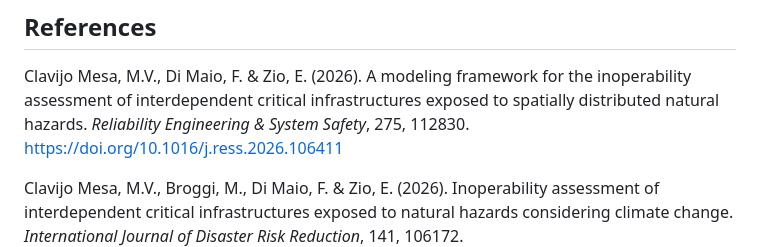
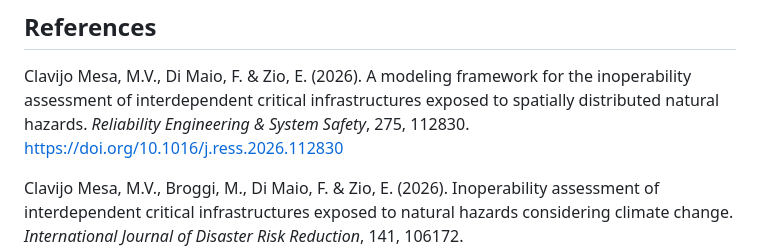
Before and after one commit to Valentina9619/HazardMaps, a Markdown page: README.md, the part around one of its changes. Rendered like a GitHub page.

```diff
--- a/README.md
+++ b/README.md
@@ -71,7 +71,7 @@ scenarios <- hm_simulate_sf_kle(model, D, fits, n_scenarios = 1000)
 Clavijo Mesa, M.V., Di Maio, F. & Zio, E. (2026). A modeling framework for
 the inoperability assessment of interdependent critical infrastructures
 exposed to spatially distributed natural hazards. *Reliability Engineering &
-System Safety*, 275, 112830. <https://doi.org/10.1016/j.ress.2026.106411>
+System Safety*, 275, 112830. <https://doi.org/10.1016/j.ress.2026.112830>
 
 Clavijo Mesa, M.V., Broggi, M., Di Maio, F. & Zio, E. (2026).
 Inoperability assessment of interdependent critical infrastructures exposed
```
Also changed, not shown: other parts of README.md (+1 -1 lines).
